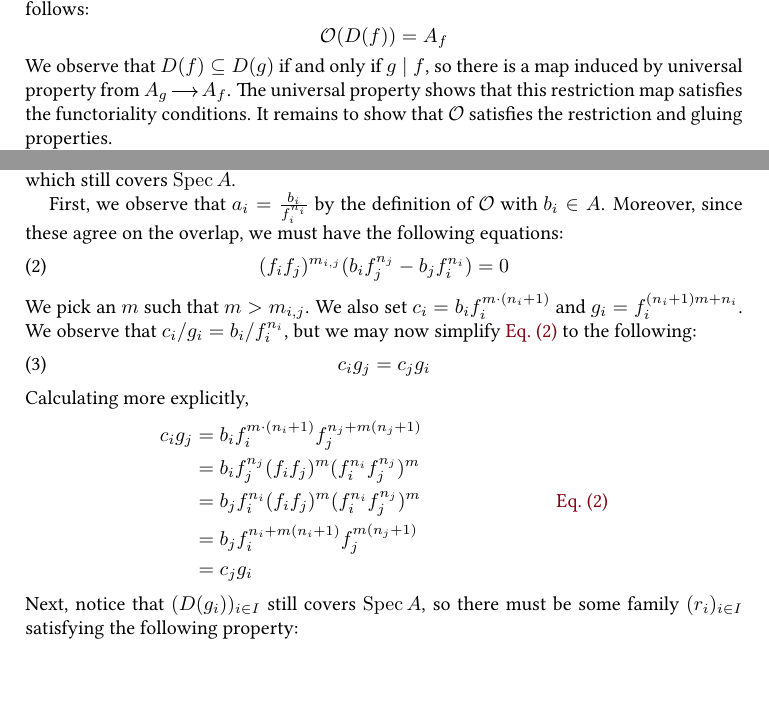
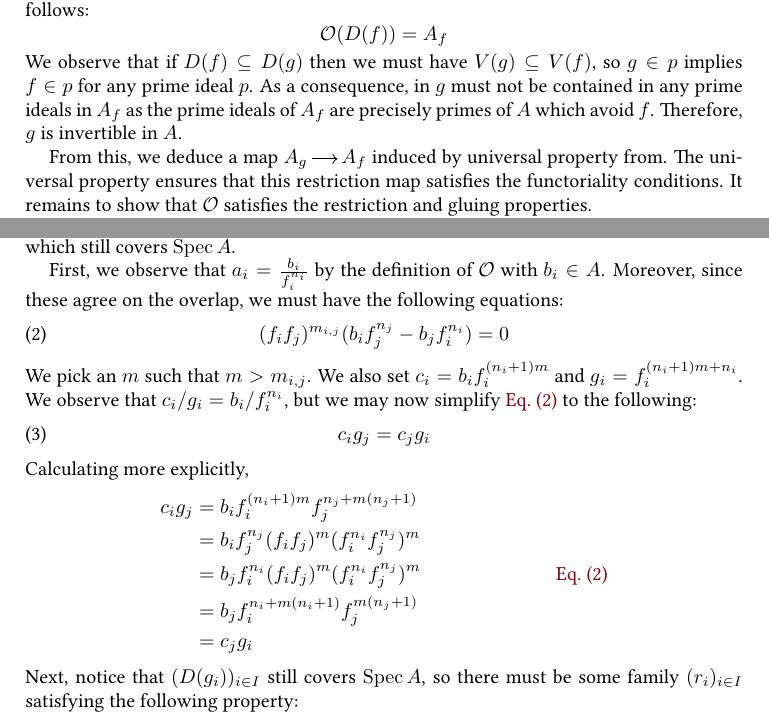
Before and after one commit to jozefg/secret-notes, a LaTeX paper (affine-structure-sheaf.tex): two parts of pages 1 and 2 of 3 before the commit and two parts of pages 1 and 2 of 4 after it, joined at a grey line, cut so that both start at the same text, the shorter picture padded with empty space. Compiled offline with pdfLaTeX.

Commit message:
Fix refs, better explanation

```diff
--- a/affine-structure-sheaf.tex
+++ b/affine-structure-sheaf.tex
@@ -50,10 +50,14 @@ opens through the standard procedure. We therefore must define $\StructSh$ on $D
 \[
   \StructSh(D(f)) = A_f
 \]
-We observe that $D(f) \subseteq D(g)$ if and only if $g \mid f$, so there is a map induced by
-universal property from $\Mor{A_g}{A_f}$. The universal property shows that this restriction map
-satisfies the functoriality conditions. It remains to show that $\StructSh$ satisfies the
-restriction and gluing properties.
+We observe that if $D(f) \subseteq D(g)$ then we must have $V(g) \subseteq V(f)$, so $g \in p$
+implies $f \in p$ for any prime ideal $p$. As a consequence, in $g$ must not be contained in any
+prime ideals in $A_f$ as the prime ideals of $A_f$ are precisely primes of $A$ which avoid
+$f$. Therefore, $g$ is invertible in $A$.
+
+From this, we deduce a map $\Mor{A_g}{A_f}$ induced by universal property from. The universal
+property ensures that this restriction map satisfies the functoriality conditions. It remains to
+show that $\StructSh$ satisfies the restriction and gluing properties.
 
 In order to prove this, we will first restrict to the case where the open set is $D(1)$, the
 entirety of $\Spec(A)$, and the cover is comprised entirely of basis sets.
@@ -93,7 +97,7 @@ Next, we must show that we can glue elements together.
     \label{eq:overlap-condition-1}
     (f_if_j)^{m_{i,j}}(b_if_j^{n_j} - b_jf_i^{n_i}) = 0
   \end{equation}
-  We pick an $m$ such that $m > m_{i,j}$. We also set $c_i = b_if_i^{m \cdot (n_i + 1)}$ and
+  We pick an $m$ such that $m > m_{i,j}$. We also set $c_i = b_if_i^{(n_i + 1)m}$ and
   $g_i = f_i^{(n_i + 1)m + n_i}$. We observe that $c_i/g_i = b_i/f_i^{n_i}$, but we may now simplify
   \cref{eq:overlap-condition-1} to the following:
   \begin{equation}
@@ -103,7 +107,7 @@ Next, we must show that we can glue elements together.
   Calculating more explicitly,
   \begin{align*}
     c_ig_j
-    &= b_if_i^{m \cdot (n_i + 1)}f_j^{n_j + m(n_j + 1)}\\
+    &= b_if_i^{(n_i + 1)m}f_j^{n_j + m(n_j + 1)}\\
     &= b_if_j^{n_j} (f_if_j)^{m}(f_i^{n_i}f_j^{n_j})^m\\
     &= b_jf_i^{n_i} (f_if_j)^{m}(f_i^{n_i}f_j^{n_j})^m && \text{\cref{eq:overlap-condition-1}}\\
     &= b_jf_i^{n_i + m(n_i + 1)}f_j^{m(n_j + 1)}\\
```
Also changed, not shown: refs.bib (+0 -2 lines).
